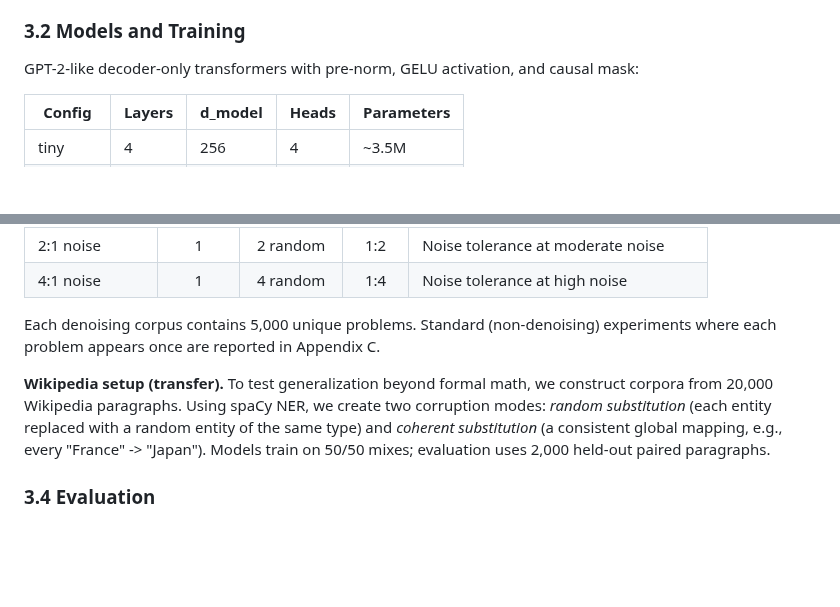
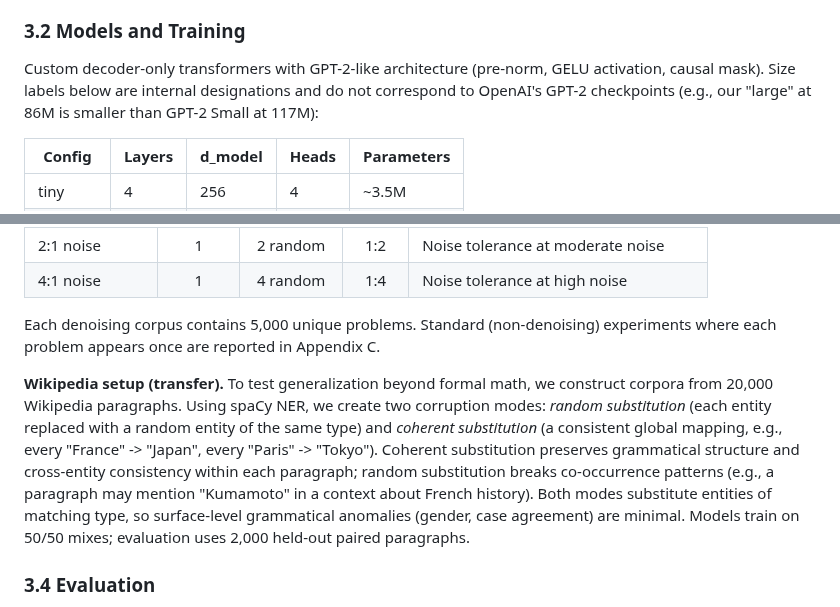
Before and after one commit to Rai220/compression-drives-truth, a Markdown page: paper_v3.md, 2 parts joined by grey strips. Drawn GitHub-style; blank space fills up the shorter version.

Commit message:
Clarify model naming (not OpenAI GPT-2) + Wikipedia NER details
- Add explicit note that size labels (tiny/small/medium/large) are
  internal designations, not OpenAI GPT-2 checkpoints
- Explain Wikipedia coherent substitution preserves grammar/co-occurrence;
  random substitution breaks it. Addresses reviewer question about
  grammatical anomalies.

Co-Authored-By: Claude Opus 4.6 (1M context) <noreply@anthropic.com>

```diff
--- a/paper_v3.md
+++ b/paper_v3.md
@@ -40,7 +40,7 @@ Throughout, "truth" means correctness of mathematical derivations and factual ac
 
 ### 3.2 Models and Training
 
-GPT-2-like decoder-only transformers with pre-norm, GELU activation, and causal mask:
+Custom decoder-only transformers with GPT-2-like architecture (pre-norm, GELU activation, causal mask). Size labels below are internal designations and do not correspond to OpenAI's GPT-2 checkpoints (e.g., our "large" at 86M is smaller than GPT-2 Small at 117M):
 
 | Config | Layers | d_model | Heads | Parameters |
 |--------|--------|---------|-------|------------|
@@ -64,7 +64,7 @@ Optimizer: AdamW (weight_decay=0.01), cosine decay with linear warmup, lr=3e-4,
 
 Each denoising corpus contains 5,000 unique problems. Standard (non-denoising) experiments where each problem appears once are reported in Appendix C.
 
-**Wikipedia setup (transfer).** To test generalization beyond formal math, we construct corpora from 20,000 Wikipedia paragraphs. Using spaCy NER, we create two corruption modes: *random substitution* (each entity replaced with a random entity of the same type) and *coherent substitution* (a consistent global mapping, e.g., every "France" -> "Japan"). Models train on 50/50 mixes; evaluation uses 2,000 held-out paired paragraphs.
+**Wikipedia setup (transfer).** To test generalization beyond formal math, we construct corpora from 20,000 Wikipedia paragraphs. Using spaCy NER, we create two corruption modes: *random substitution* (each entity replaced with a random entity of the same type) and *coherent substitution* (a consistent global mapping, e.g., every "France" -> "Japan", every "Paris" -> "Tokyo"). Coherent substitution preserves grammatical structure and cross-entity consistency within each paragraph; random substitution breaks co-occurrence patterns (e.g., a paragraph may mention "Kumamoto" in a context about French history). Both modes substitute entities of matching type, so surface-level grammatical anomalies (gender, case agreement) are minimal. Models train on 50/50 mixes; evaluation uses 2,000 held-out paired paragraphs.
 
 ### 3.4 Evaluation
 
```
